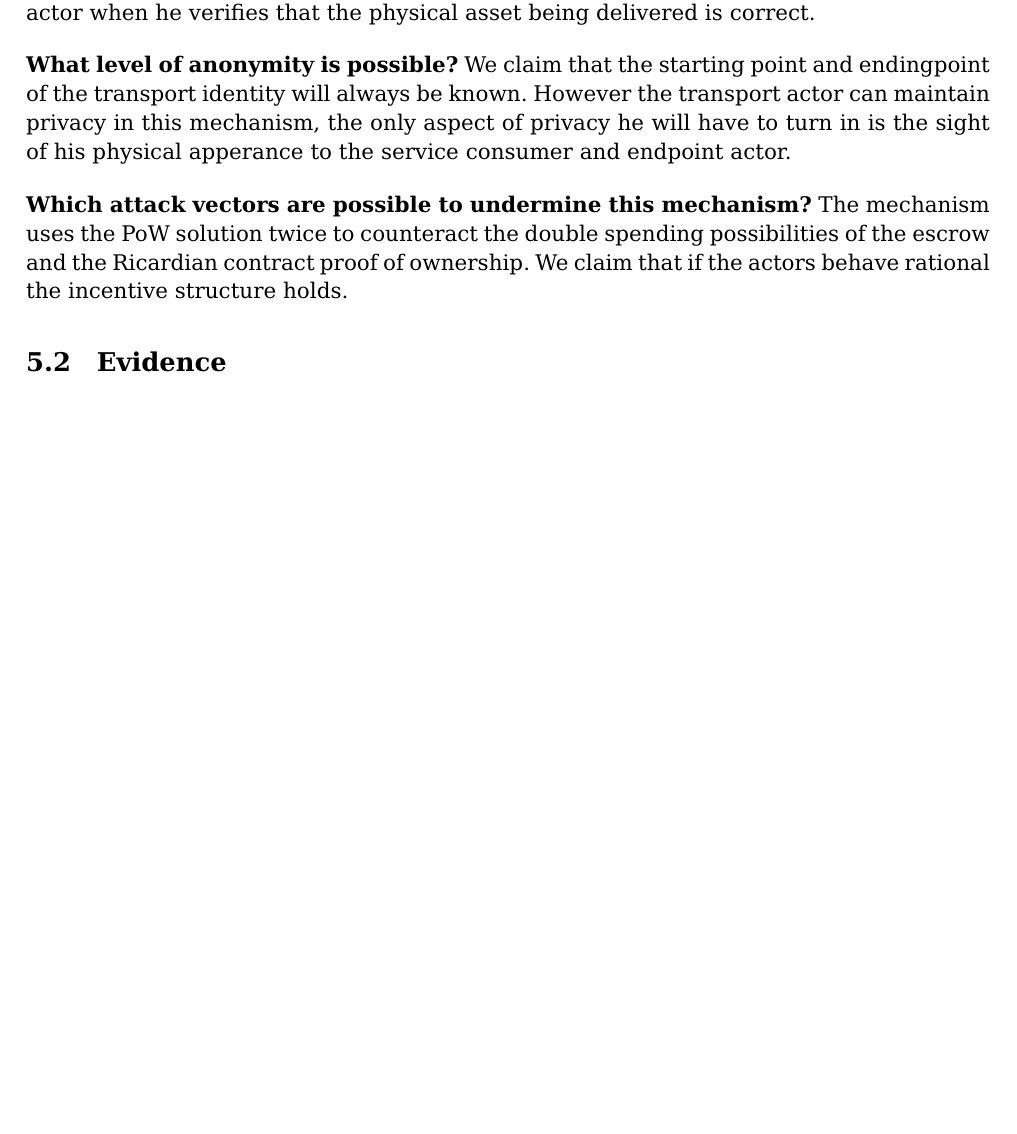
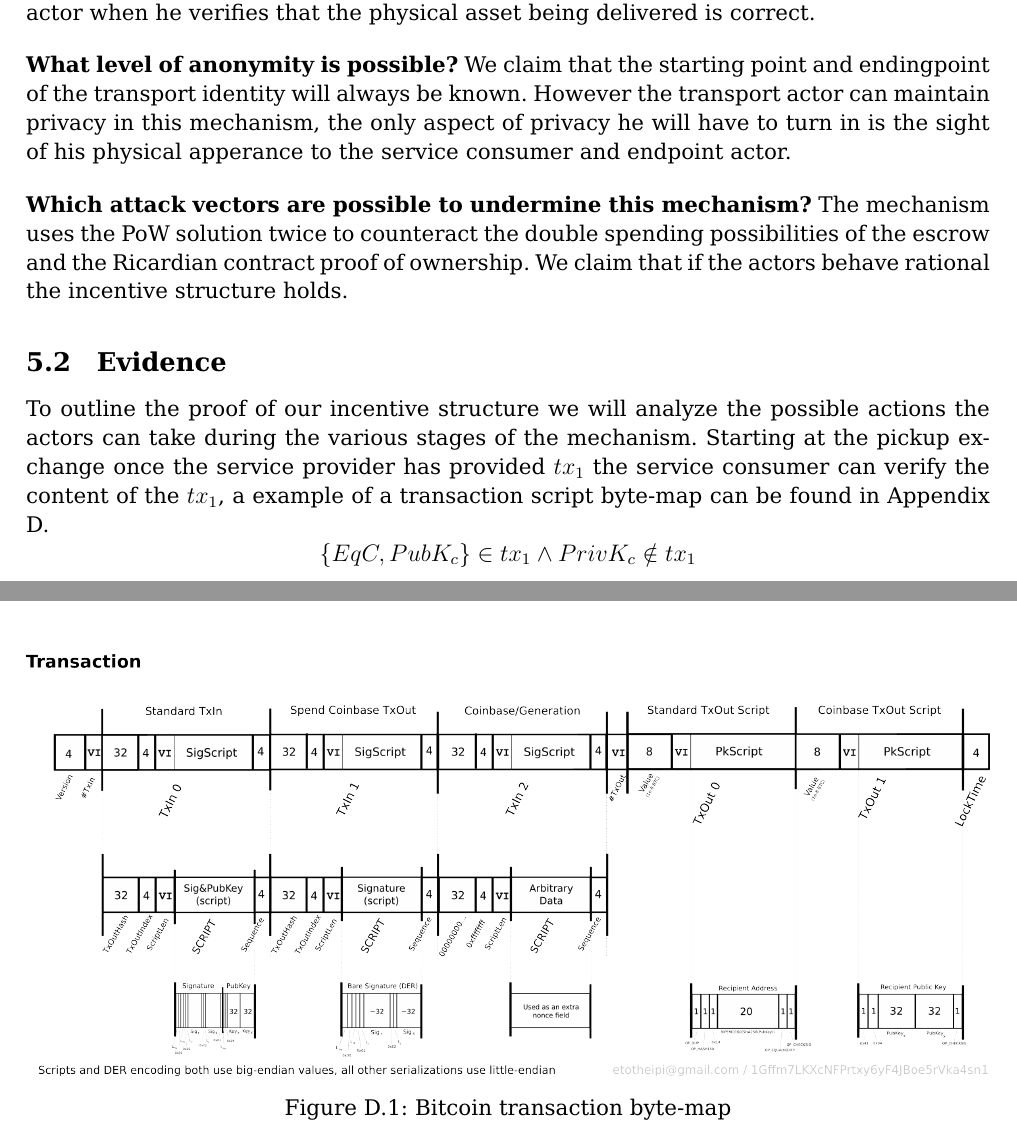
Before and after one commit to DylanBartels/master_thesis, a LaTeX thesis (thesis/main.tex, which reads thesis/chapters/05_evaluation.tex, thesis/chapters/appendix/d.tex): part of page 15 of 21 before the commit and two parts of pages 15 and 21 of 22 after it, the two joined at a grey line, cut so that both start at the same text, the shorter picture padded with empty space. Compiled offline with pdfLaTeX.

Commit message:
Begin evidence for claims

```diff
--- a/thesis/chapters/05_evaluation.tex
+++ b/thesis/chapters/05_evaluation.tex
@@ -20,3 +20,6 @@ In Chapter 1 we stated our research questions and so far we answered them consid
 \noindent \textbf{Which attack vectors are possible to undermine this mechanism?} The mechanism uses the PoW solution twice to counteract the double spending possibilities of the escrow and the Ricardian contract proof of ownership. We claim that if the actors behave rational the incentive structure holds.
 
 \subsection{Evidence}
+
+To outline the proof of our incentive structure we will analyze the possible actions the actors can take during the various stages of the mechanism. Starting at the pickup exchange once the service provider has provided $tx_1$ the service consumer can verify the content of the $tx_1$, a example of a transaction script byte-map can be found in Appendix D.
+\[\{EqC, PubK_c\}\in tx_1 \land PrivK_c \notin tx_1\]
--- /dev/null
+++ b/thesis/chapters/appendix/d.tex
@@ -0,0 +1,5 @@
+\begin{figure}[h]
+\centering
+\includegraphics[width=1\textwidth]{images/TxBinaryMap.png}
+\caption{Bitcoin transaction byte-map}
+\end{figure}
--- a/thesis/main.tex
+++ b/thesis/main.tex
@@ -50,6 +50,10 @@
 \input{chapters/appendix/c}
 
 \newpage
+\section{Transaction Script Byte-map}
+\input{chapters/appendix/d}
+
+\newpage
 \bibliographystyle{plain}
 \bibliography{dabib.bib}
 
```
Also changed, not shown: thesis/images/TxBinaryMap.png (added), thesis/images/transaction_verification.png (added), thesis/main.pdf, thesis_plan/main.pdf.
